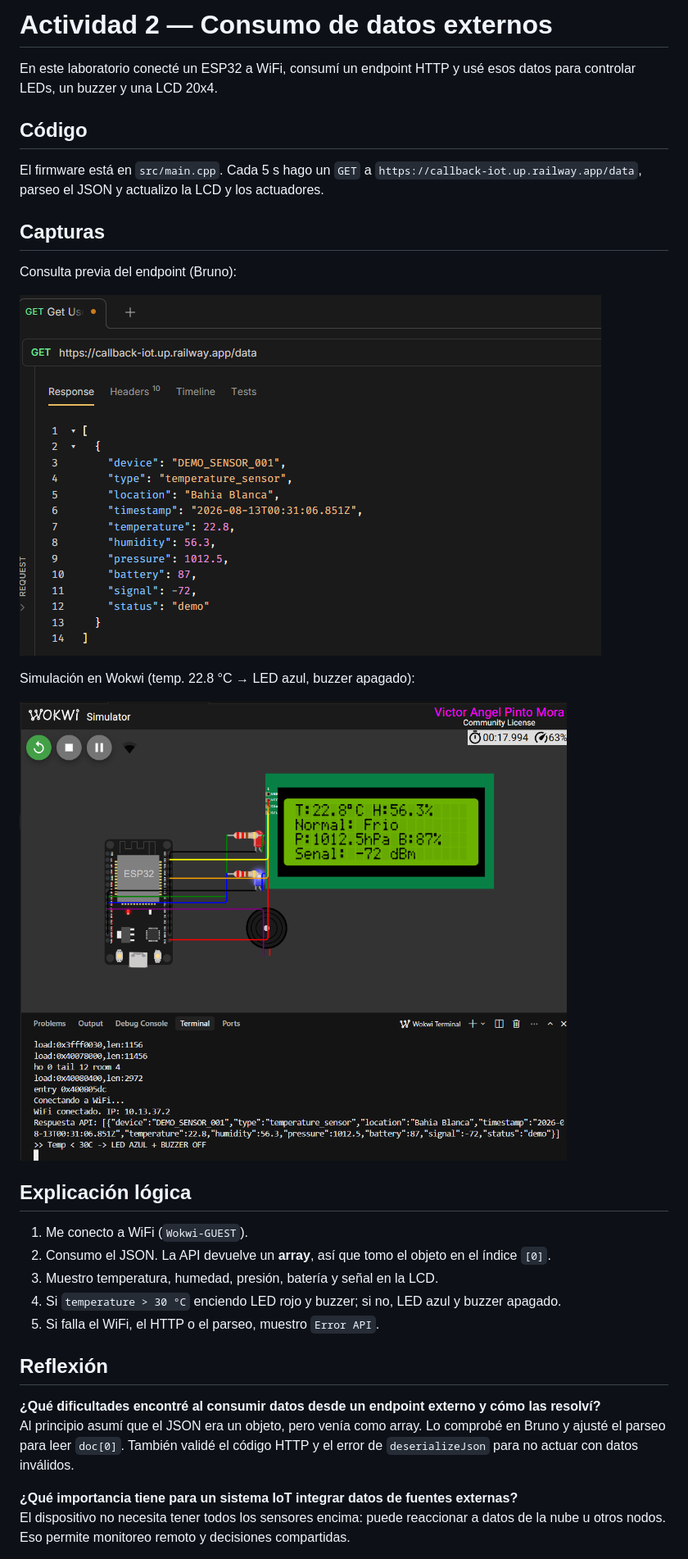
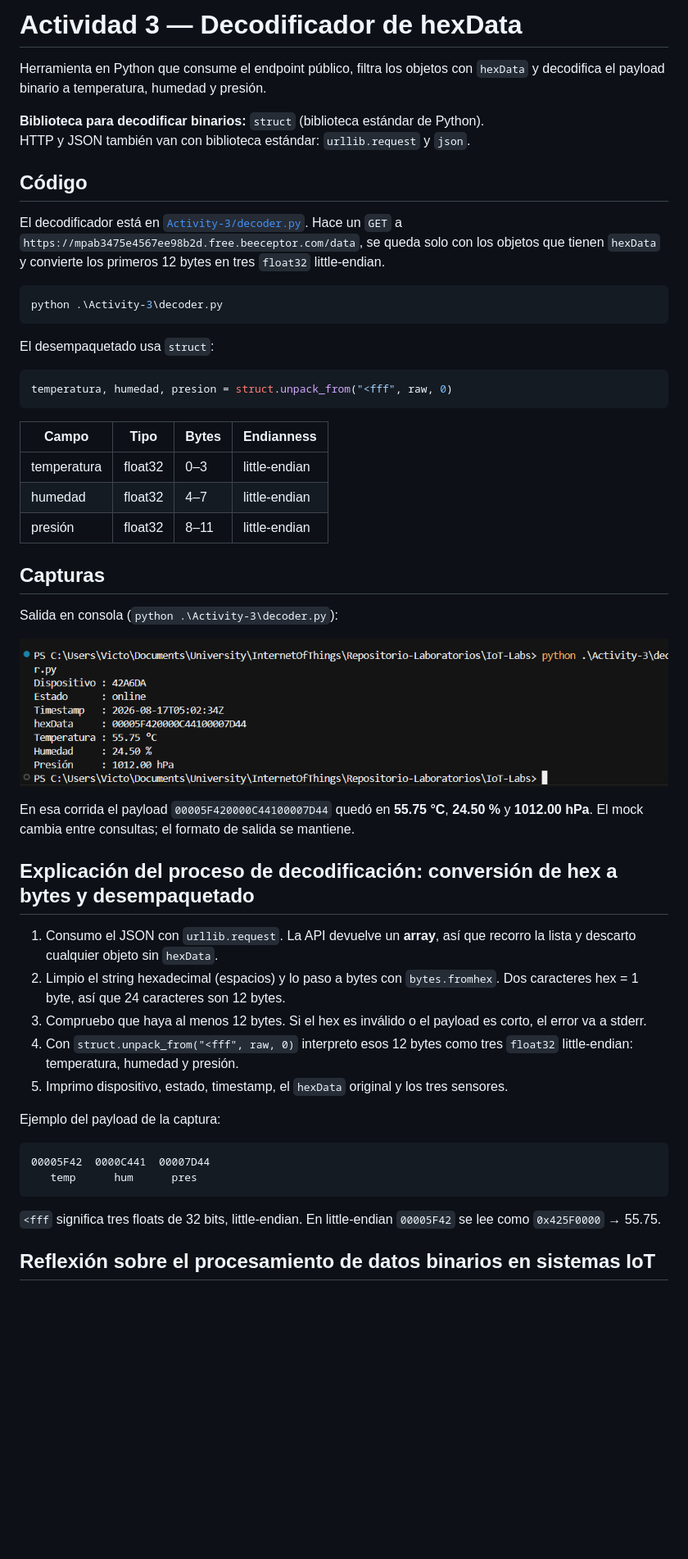
Before and after one commit to EgCooper/IoT-Labs, a Markdown page: README.md, the part around one of its changes. Shown at 82% size. GitHub-like rendering; pictures changed too: Activity-2/img/bruno.png (deleted), Activity-2/img/view.png (deleted), Activity-3/img/output.png (added); blank space fills up the shorter version.

Commit message:
Implementing activity 3

````diff
--- a/README.md
+++ b/README.md
@@ -1,34 +1,54 @@
-# Actividad 2 — Consumo de datos externos
+# Actividad 3 — Decodificador de hexData
 
-En este laboratorio conecté un ESP32 a WiFi, consumí un endpoint HTTP y usé esos datos para controlar LEDs, un buzzer y una LCD 20x4.
+Herramienta en Python que consume el endpoint público, filtra los objetos con `hexData` y decodifica el payload binario a temperatura, humedad y presión.
+
+**Biblioteca para decodificar binarios:** `struct` (biblioteca estándar de Python).
+HTTP y JSON también van con biblioteca estándar: `urllib.request` y `json`.
 
 ## Código
 
-El firmware está en `src/main.cpp`. Cada 5 s hago un `GET` a `https://callback-iot.up.railway.app/data`, parseo el JSON y actualizo la LCD y los actuadores.
+El decodificador está en [`Activity-3/decoder.py`](Activity-3/decoder.py). Hace un `GET` a `https://mpab3475e4567ee98b2d.free.beeceptor.com/data`, se queda solo con los objetos que tienen `hexData` y convierte los primeros 12 bytes en tres `float32` little-endian.
+
+```bash
+python .\Activity-3\decoder.py
+```
+
+El desempaquetado usa `struct`:
+
+```python
+temperatura, humedad, presion = struct.unpack_from("<fff", raw, 0)
+```
+
+| Campo        | Tipo    | Bytes | Endianness    |
+|--------------|---------|-------|---------------|
+| temperatura  | float32 | 0–3   | little-endian |
+| humedad      | float32 | 4–7   | little-endian |
+| presión      | float32 | 8–11  | little-endian |
 
 ## Capturas
 
-Consulta previa del endpoint (Bruno):
+Salida en consola (`python .\Activity-3\decoder.py`):
 
-![Respuesta del endpoint](./Activity-2/img/bruno.png)
+![Salida del decodificador](./Activity-3/img/output.png)
 
-Simulación en Wokwi (temp. 22.8 °C → LED azul, buzzer apagado):
+En esa corrida el payload `00005F420000C44100007D44` quedó en **55.75 °C**, **24.50 %** y **1012.00 hPa**. El mock cambia entre consultas; el formato de salida se mantiene.
 
-![Simulación Wokwi](./Activity-2/img/view.png)
+## Explicación del proceso de decodificación: conversión de hex a bytes y desempaquetado
 
-## Explicación lógica
+1. Consumo el JSON con `urllib.request`. La API devuelve un **array**, así que recorro la lista y descarto cualquier objeto sin `hexData`.
+2. Limpio el string hexadecimal (espacios) y lo paso a bytes con `bytes.fromhex`. Dos caracteres hex = 1 byte, así que 24 caracteres son 12 bytes.
+3. Compruebo que haya al menos 12 bytes. Si el hex es inválido o el payload es corto, el error va a stderr.
+4. Con `struct.unpack_from("<fff", raw, 0)` interpreto esos 12 bytes como tres `float32` little-endian: temperatura, humedad y presión.
+5. Imprimo dispositivo, estado, timestamp, el `hexData` original y los tres sensores.
 
-1. Me conecto a WiFi (`Wokwi-GUEST`).
-2. Consumo el JSON. La API devuelve un **array**, así que tomo el objeto en el índice `[0]`.
-3. Muestro temperatura, humedad, presión, batería y señal en la LCD.
-4. Si `temperature > 30 °C` enciendo LED rojo y buzzer; si no, LED azul y buzzer apagado.
-5. Si falla el WiFi, el HTTP o el parseo, muestro `Error API`.
+Ejemplo del payload de la captura:
 
-## Reflexión
+```text
+00005F42  0000C441  00007D44
+   temp      hum      pres
+```
 
-**¿Qué dificultades encontré al consumir datos desde un endpoint externo y cómo las resolví?**
-Al principio asumí que el JSON era un objeto, pero venía como array. Lo comprobé en Bruno y ajusté el parseo para leer `doc[0]`. También validé el código HTTP y el error de `deserializeJson` para no actuar con datos inválidos.
+`<fff` significa tres floats de 32 bits, little-endian. En little-endian `00005F42` se lee como `0x425F0000` → 55.75.
 
-**¿Qué importancia tiene para un sistema IoT integrar datos de fuentes externas?**
-El dispositivo no necesita tener todos los sensores encima: puede reaccionar a datos de la nube u otros nodos. Eso permite monitoreo remoto y decisiones compartidas.
+## Reflexión sobre el procesamiento de datos binarios en sistemas IoT
 
````
Also changed, not shown: other parts of README.md (+6 -6 lines), 9 other files.
